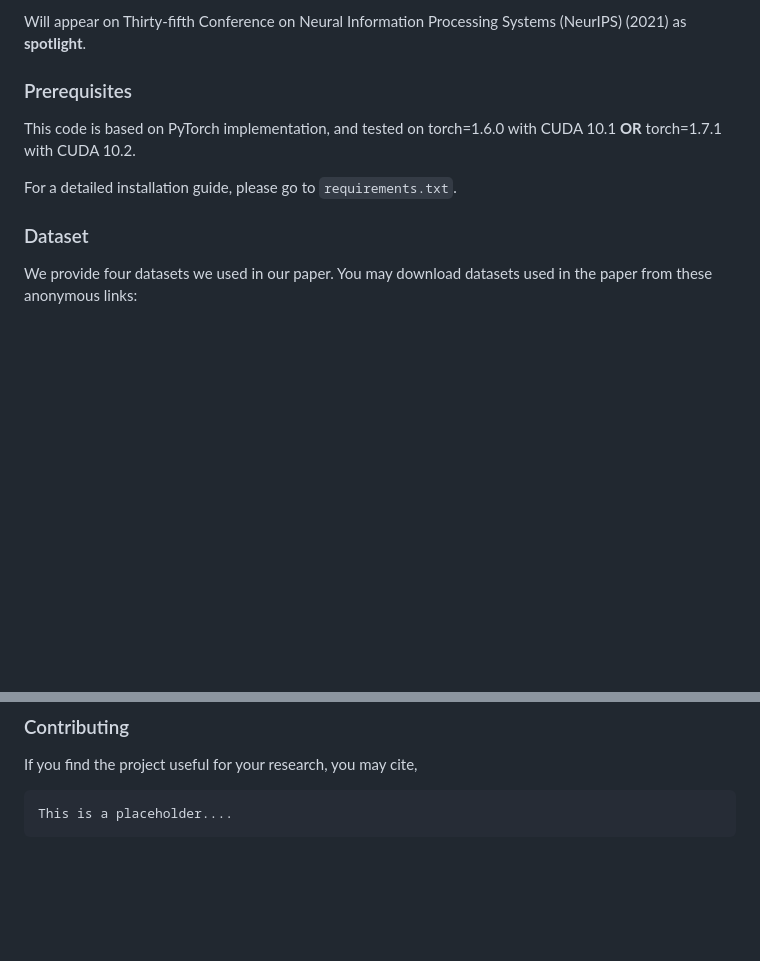
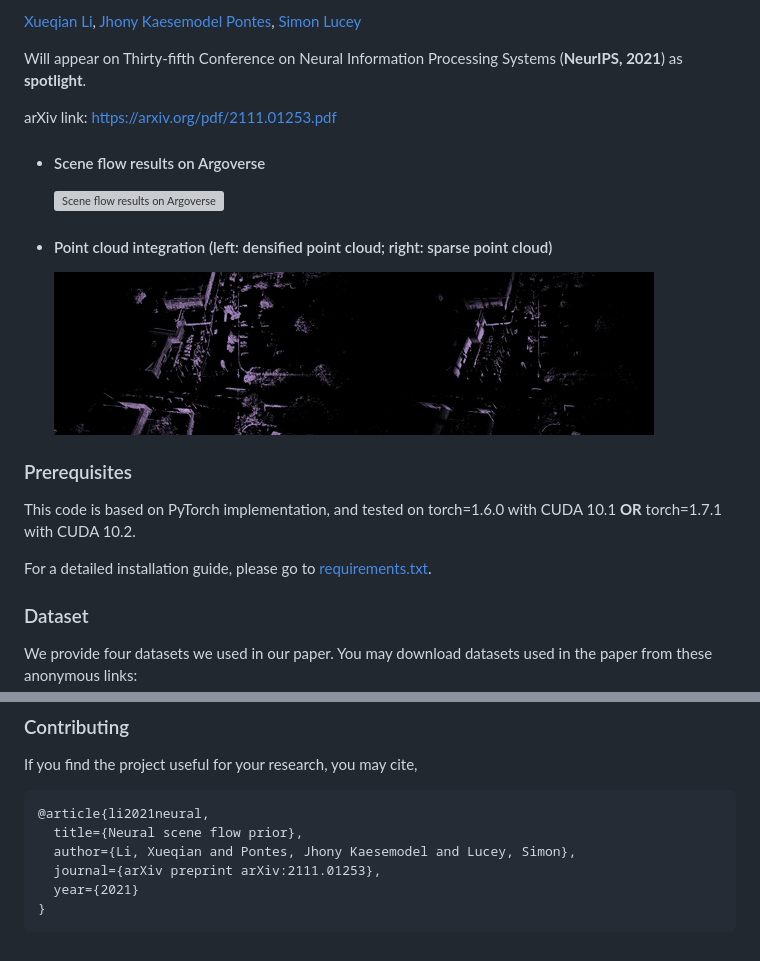
Before and after one commit to Lilac-Lee/Neural_Scene_Flow_Prior, a Markdown page: README.md, 2 parts joined by grey strips. Drawn GitHub-style; pictures changed too: imgs/point_cloud_integration.gif (added); blank space fills up the shorter version; grey boxes are pictures that could not be loaded.

Commit message:
add figure and citation

````diff
--- a/README.md
+++ b/README.md
@@ -2,11 +3,23 @@
 
-Will appear on Thirty-fifth Conference on Neural Information Processing Systems (NeurIPS) (2021) as **spotlight**.
+[Xueqian Li](https://lilac-lee.github.io/), [Jhony Kaesemodel Pontes](https://jhonykaesemodel.com/),
+[Simon Lucey](https://www.adelaide.edu.au/directory/simon.lucey)
+
+Will appear on Thirty-fifth Conference on Neural Information Processing Systems (**NeurIPS, 2021**) as **spotlight**.
+
+arXiv link: https://arxiv.org/pdf/2111.01253.pdf
+
+
+- #### Scene flow results on Argoverse
+    ![Scene flow results on Argoverse](imgs/scene_flow_argoverse.png)
+
+- #### Point cloud integration (left: densified point cloud; right: sparse point cloud)
+    ![Point cloud integration](imgs/point_cloud_integration.gif)
 
 
 ### Prerequisites
 This code is based on PyTorch implementation, and tested on torch=1.6.0 with CUDA 10.1 **OR** torch=1.7.1 with CUDA 10.2.
 
-For a detailed installation guide, please go to ```requirements.txt```.
+For a detailed installation guide, please go to [requirements.txt](requirements.txt).
 
 
 ### Dataset
@@ -157,5 +170,10 @@ python optimization.py \
 ### Contributing
 If you find the project useful for your research, you may cite,
 ```
-This is a placeholder....
+@article{li2021neural,
+  title={Neural scene flow prior},
+  author={Li, Xueqian and Pontes, Jhony Kaesemodel and Lucey, Simon},
+  journal={arXiv preprint arXiv:2111.01253},
+  year={2021}
+}
 ```
````
Also changed, not shown: other parts of README.md (+2 -1 lines), 1 other file.
